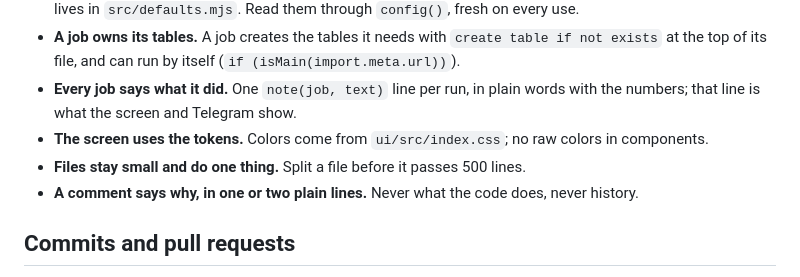
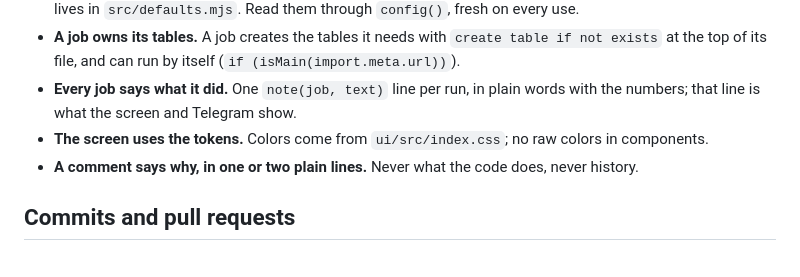
Before and after one commit to ArynBuilds/gtm.js, a Markdown page: CONTRIBUTING.md, the part around the change. Rendered like a GitHub page.

Commit message:
docs: drop the file length rule from CONTRIBUTING
Co-Authored-By: Claude Opus 5.5 (1M context) <noreply@anthropic.com>
Claude-Session: https://claude.ai/code/session_01Y985nAh9rHZBSnp626abLi

```diff
--- a/CONTRIBUTING.md
+++ b/CONTRIBUTING.md
@@ -72,7 +72,6 @@ It loads every module of the service in a throwaway workspace and typechecks the
 - **A job owns its tables.** A job creates the tables it needs with `create table if not exists` at the top of its file, and can run by itself (`if (isMain(import.meta.url))`).
 - **Every job says what it did.** One `note(job, text)` line per run, in plain words with the numbers; that line is what the screen and Telegram show.
 - **The screen uses the tokens.** Colors come from `ui/src/index.css`; no raw colors in components.
-- **Files stay small and do one thing.** Split a file before it passes 500 lines.
 - **A comment says why, in one or two plain lines.** Never what the code does, never history.
 
 ## Commits and pull requests
```
